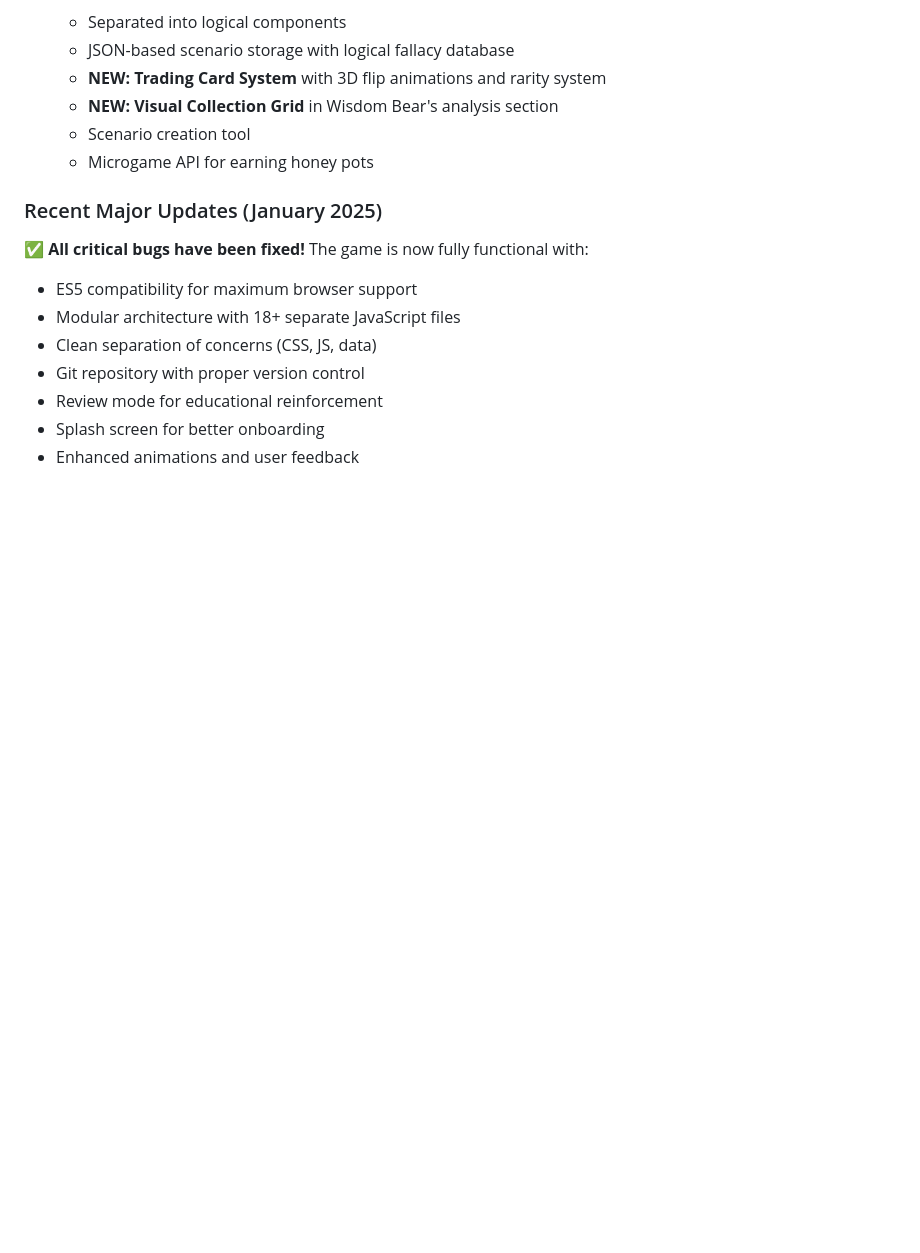
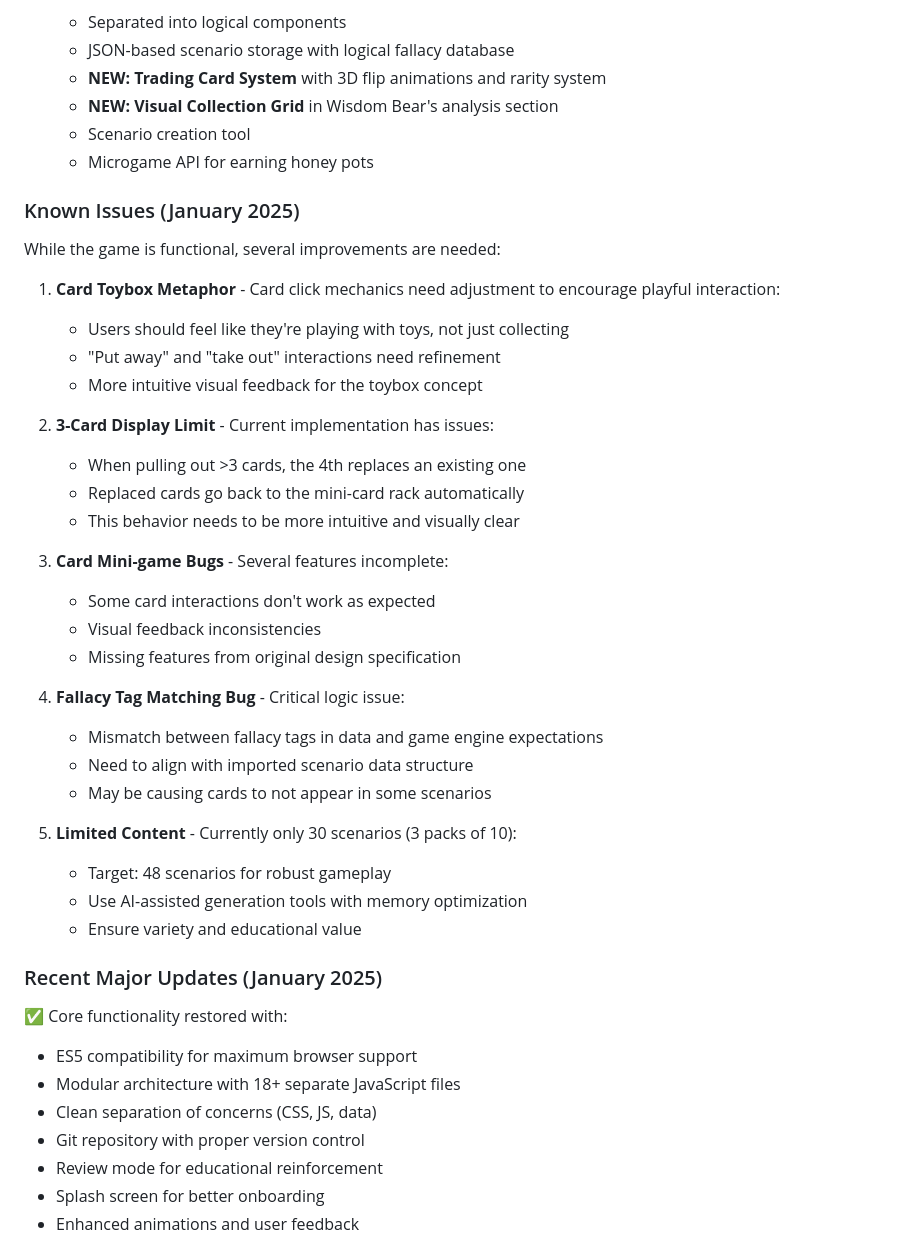
Before and after one commit to increasinglyHuman/PhuzzyThinkTank, a Markdown page: phuzzy-handoff-doc.md, the part around one of its changes. Drawn GitHub-style; blank space fills up the shorter version.

```diff
--- a/phuzzy-handoff-doc.md
+++ b/phuzzy-handoff-doc.md
@@ -39,8 +39,36 @@
    - Scenario creation tool
    - Microgame API for earning honey pots
 
+### Known Issues (January 2025)
+While the game is functional, several improvements are needed:
+
+1. **Card Toybox Metaphor** - Card click mechanics need adjustment to encourage playful interaction:
+   - Users should feel like they're playing with toys, not just collecting
+   - "Put away" and "take out" interactions need refinement
+   - More intuitive visual feedback for the toybox concept
+
+2. **3-Card Display Limit** - Current implementation has issues:
+   - When pulling out >3 cards, the 4th replaces an existing one
+   - Replaced cards go back to the mini-card rack automatically
+   - This behavior needs to be more intuitive and visually clear
+
+3. **Card Mini-game Bugs** - Several features incomplete:
+   - Some card interactions don't work as expected
+   - Visual feedback inconsistencies
+   - Missing features from original design specification
+
+4. **Fallacy Tag Matching Bug** - Critical logic issue:
+   - Mismatch between fallacy tags in data and game engine expectations
+   - Need to align with imported scenario data structure
+   - May be causing cards to not appear in some scenarios
+
+5. **Limited Content** - Currently only 30 scenarios (3 packs of 10):
+   - Target: 48 scenarios for robust gameplay
+   - Use AI-assisted generation tools with memory optimization
+   - Ensure variety and educational value
+
 ### Recent Major Updates (January 2025)
-✅ **All critical bugs have been fixed!** The game is now fully functional with:
+✅ Core functionality restored with:
 - ES5 compatibility for maximum browser support
 - Modular architecture with 18+ separate JavaScript files
 - Clean separation of concerns (CSS, JS, data)
```
Also changed, not shown: other parts of phuzzy-handoff-doc.md (+28 -12 lines).
